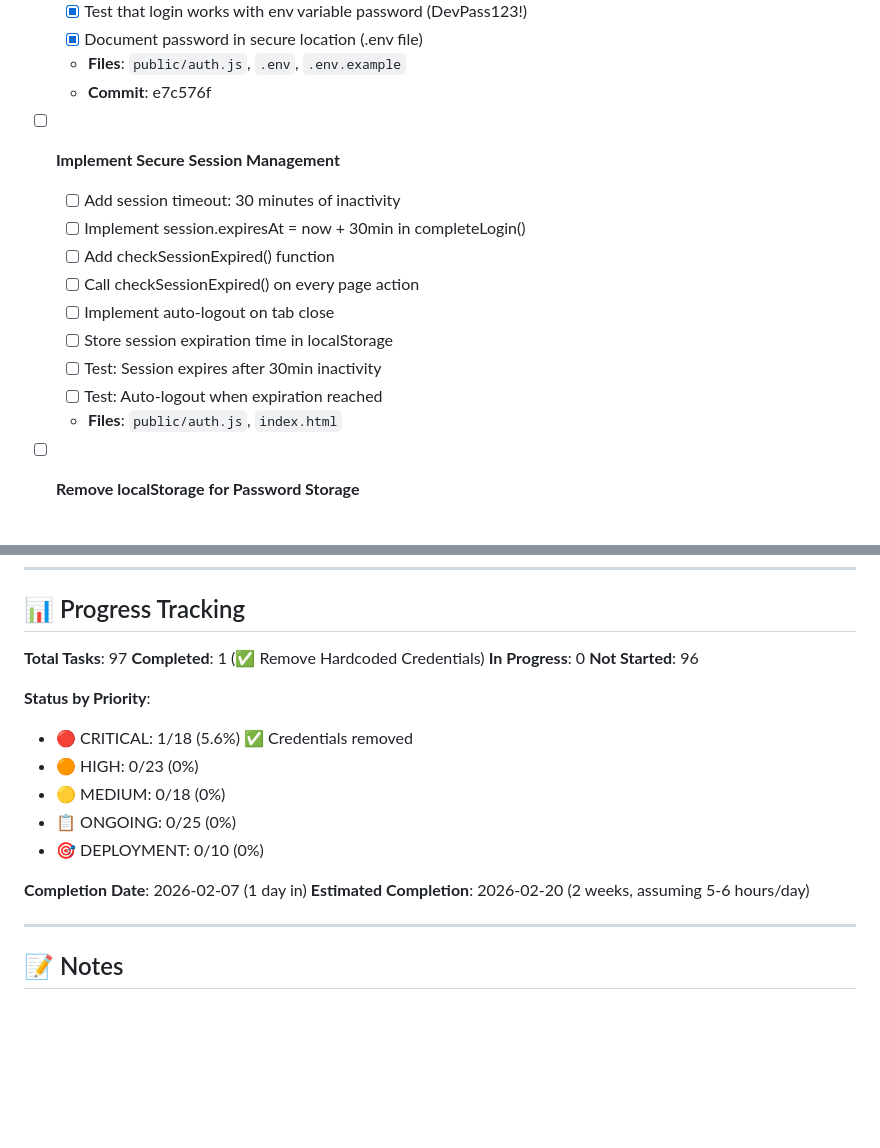
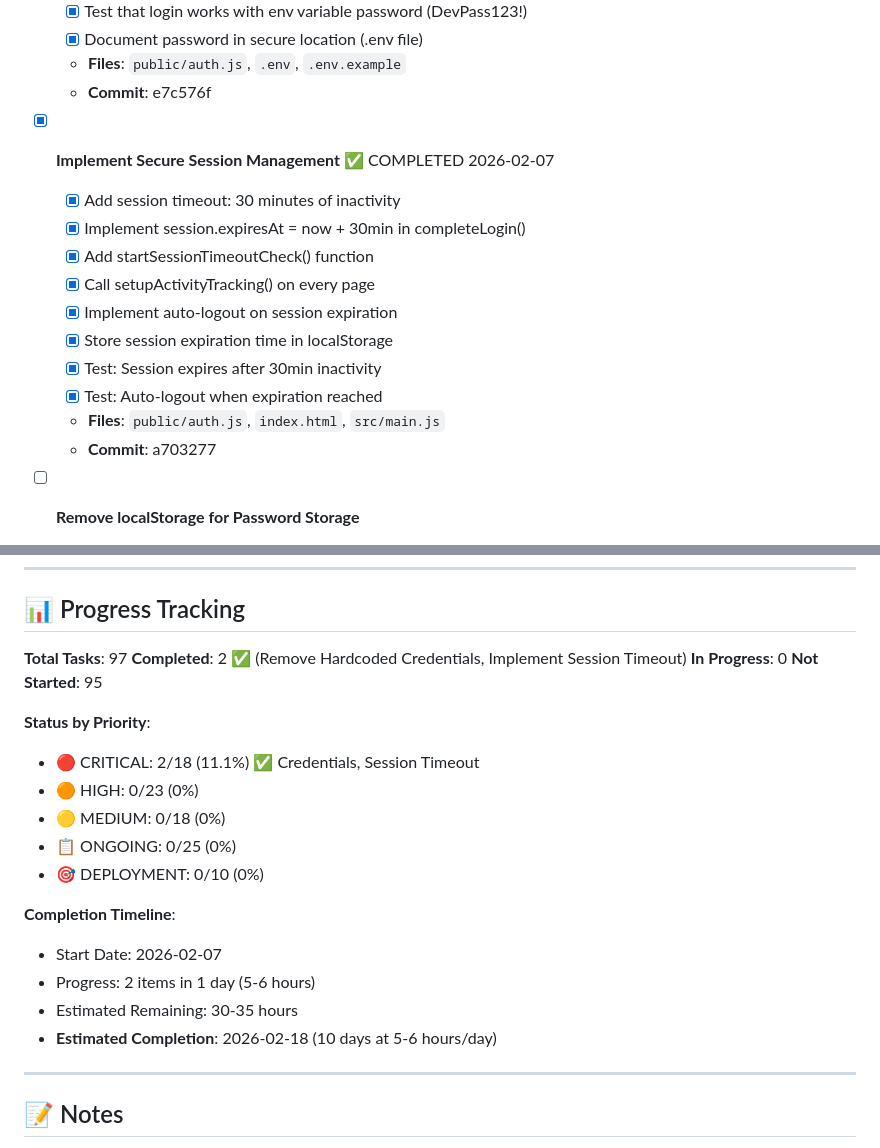
Before and after one commit to soulmatelibrary-ux/y711_fms, a Markdown page: SECURITY_REMEDIATION_CHECKLIST.md, 2 parts joined by grey strips. Rendered like a GitHub page; blank space fills up the shorter version.

```diff
--- a/SECURITY_REMEDIATION_CHECKLIST.md
+++ b/SECURITY_REMEDIATION_CHECKLIST.md
@@ -14,16 +14,17 @@
   - **Files**: `public/auth.js`, `.env`, `.env.example`
   - **Commit**: e7c576f
 
-- [ ] **Implement Secure Session Management**
-  - [ ] Add session timeout: 30 minutes of inactivity
-  - [ ] Implement session.expiresAt = now + 30min in completeLogin()
-  - [ ] Add checkSessionExpired() function
-  - [ ] Call checkSessionExpired() on every page action
-  - [ ] Implement auto-logout on tab close
-  - [ ] Store session expiration time in localStorage
-  - [ ] Test: Session expires after 30min inactivity
-  - [ ] Test: Auto-logout when expiration reached
-  - **Files**: `public/auth.js`, `index.html`
+- [x] **Implement Secure Session Management** ✅ COMPLETED 2026-02-07
+  - [x] Add session timeout: 30 minutes of inactivity
+  - [x] Implement session.expiresAt = now + 30min in completeLogin()
+  - [x] Add startSessionTimeoutCheck() function
+  - [x] Call setupActivityTracking() on every page
+  - [x] Implement auto-logout on session expiration
+  - [x] Store session expiration time in localStorage
+  - [x] Test: Session expires after 30min inactivity
+  - [x] Test: Auto-logout when expiration reached
+  - **Files**: `public/auth.js`, `index.html`, `src/main.js`
+  - **Commit**: a703277
 
 - [ ] **Remove localStorage for Password Storage**
   - [ ] Move password hash to backend session storage
@@ -430,19 +431,22 @@
 ## 📊 Progress Tracking
 
 **Total Tasks**: 97
-**Completed**: 1 (✅ Remove Hardcoded Credentials)
+**Completed**: 2 ✅ (Remove Hardcoded Credentials, Implement Session Timeout)
 **In Progress**: 0
-**Not Started**: 96
+**Not Started**: 95
 
 **Status by Priority**:
-- 🔴 CRITICAL: 1/18 (5.6%) ✅ Credentials removed
+- 🔴 CRITICAL: 2/18 (11.1%) ✅ Credentials, Session Timeout
 - 🟠 HIGH: 0/23 (0%)
 - 🟡 MEDIUM: 0/18 (0%)
 - 📋 ONGOING: 0/25 (0%)
 - 🎯 DEPLOYMENT: 0/10 (0%)
 
-**Completion Date**: 2026-02-07 (1 day in)
-**Estimated Completion**: 2026-02-20 (2 weeks, assuming 5-6 hours/day)
+**Completion Timeline**:
+- Start Date: 2026-02-07
+- Progress: 2 items in 1 day (5-6 hours)
+- Estimated Remaining: 30-35 hours
+- **Estimated Completion**: 2026-02-18 (10 days at 5-6 hours/day)
 
 ---
 
```
Also changed, not shown: SECURITY_IMPLEMENTATION_LOG.md (+28 -13 lines).
